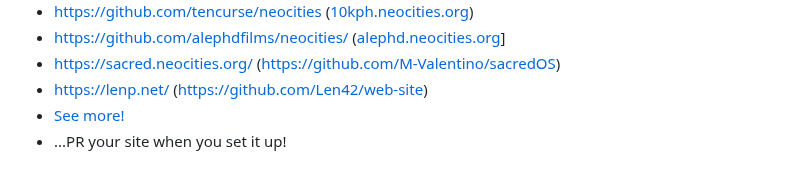
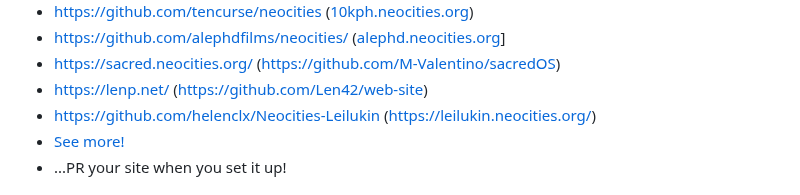
Before and after one commit to bcomnes/deploy-to-neocities, a Markdown page: README.md, the part around the change. GitHub-like rendering.

Commit message:
Add leilukin.neocities.org to the list of sites

```diff
--- a/README.md
+++ b/README.md
@@ -143,6 +143,7 @@ None.
 - https://github.com/alephdfilms/neocities/ ([alephd.neocities.org](https://alephd.neocities.org/)]
 - https://sacred.neocities.org/ (https://github.com/M-Valentino/sacredOS)
 - https://lenp.net/ (https://github.com/Len42/web-site)
+- https://github.com/helenclx/Neocities-Leilukin (https://leilukin.neocities.org/)
 - [See more!](https://github.com/bcomnes/deploy-to-neocities/network/dependents)
 - ...PR your site when you set it up!
 
```
